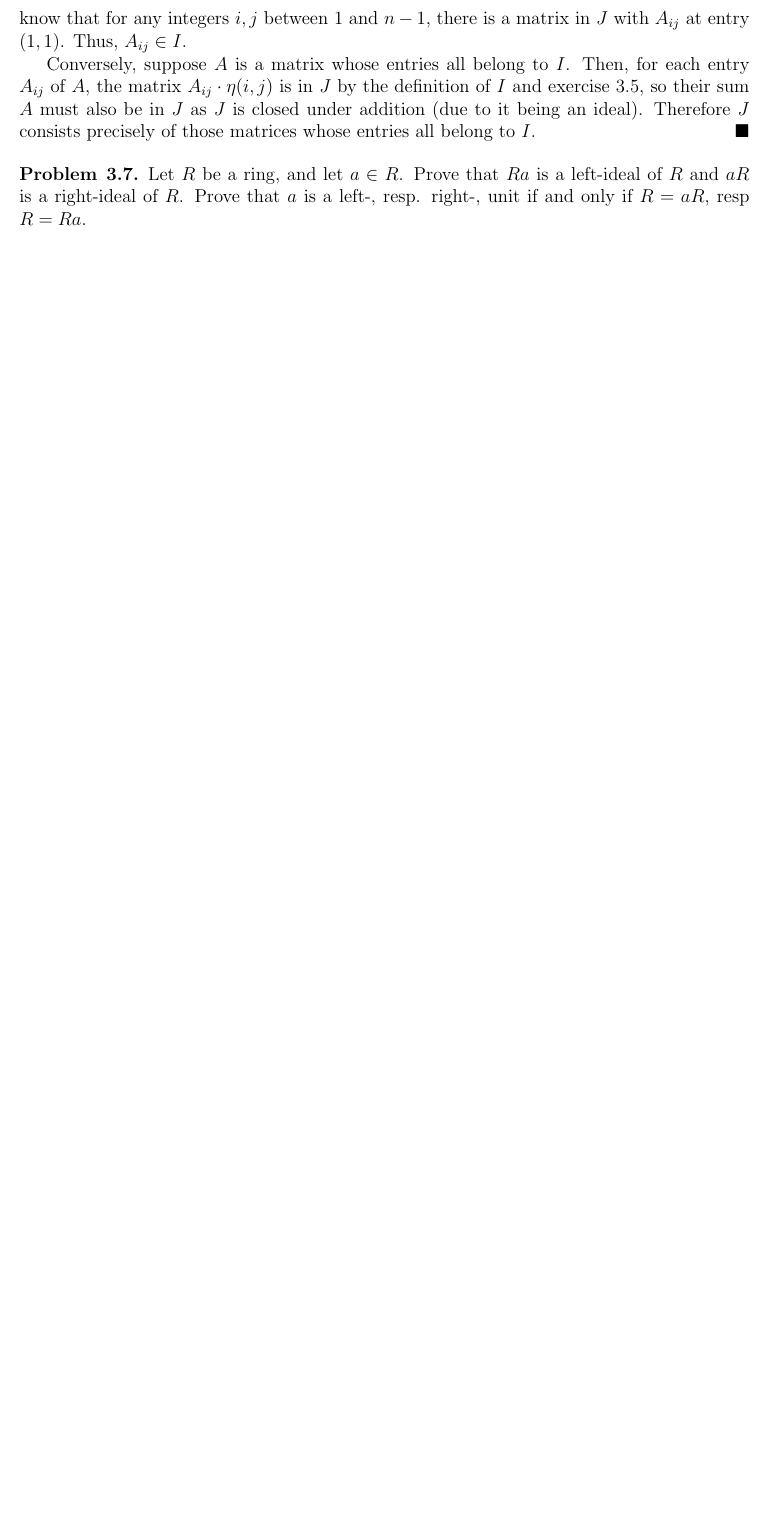
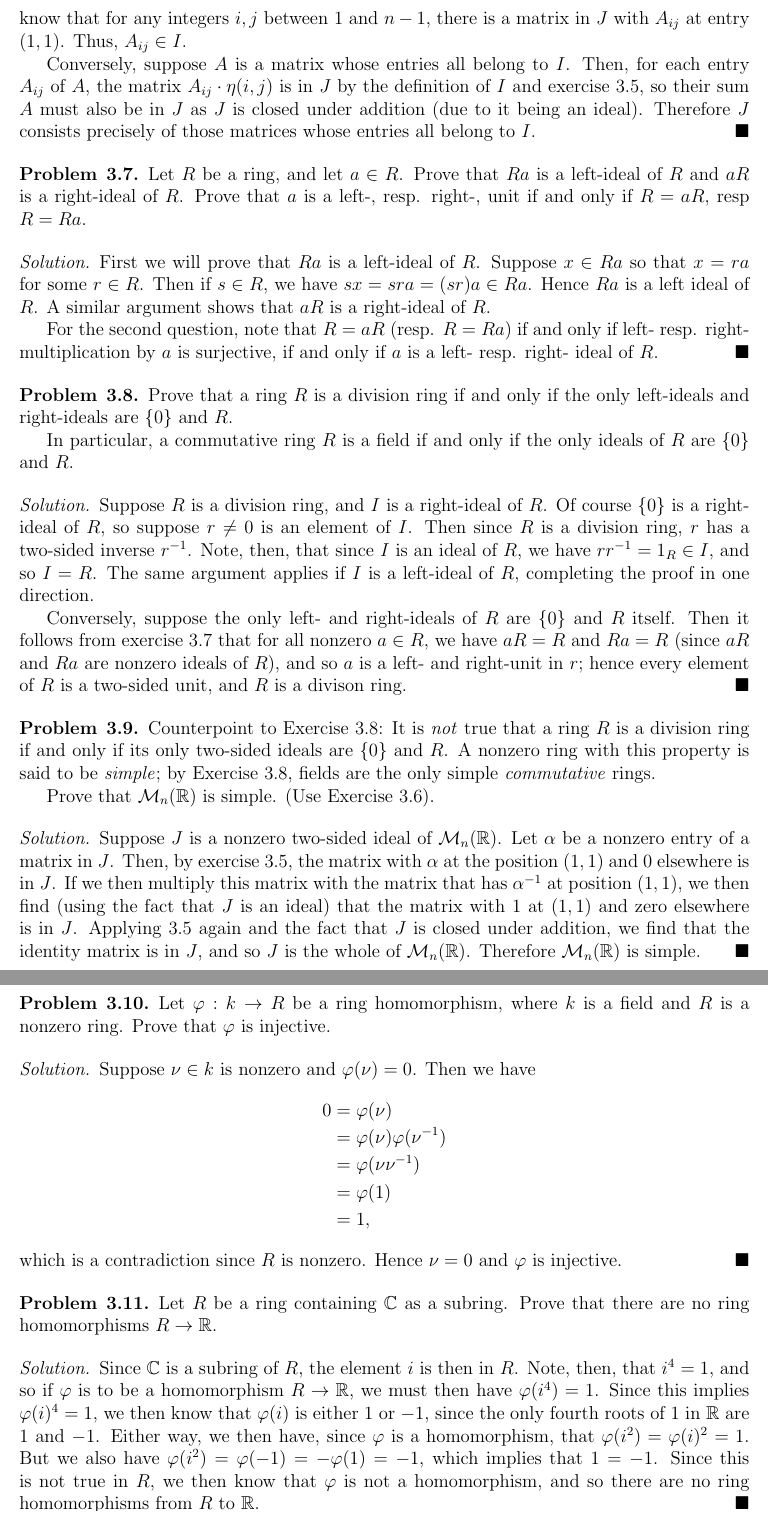
Before and after one commit to pothocket/math, a LaTeX document (aluffi/chapter3/section3.tex): part of page 4 of 4 before the commit and two parts of pages 4 and 5 of 5 after it, the two joined at a grey line, cut so that both start at the same text, the shorter picture padded with empty space. Compiled offline with pdfLaTeX.

Commit message:
Did 3.7-3.11

```diff
--- a/aluffi/chapter3/section3.tex
+++ b/aluffi/chapter3/section3.tex
@@ -235,6 +235,105 @@ Let $\varphi:R\to S$ be a ring homomorphism, and let $J$ be an ideal of $R$.
   Let $R$ be a ring, and let $a\in R$.
   Prove that $Ra$ is a left-ideal of $R$ and $aR$ is a right-ideal of $R$.
   Prove that $a$ is a left-, resp. right-, unit if and only if $R=aR$, resp $R=Ra$.
-\end{problem}<++>
+\end{problem}
+\begin{solution}
+  First we will prove that $Ra$ is a left-ideal of $R$.
+  Suppose $x\in Ra$ so that $x=ra$ for some $r\in R$.
+  Then if $s\in R$, we have $sx=sra=(sr)a\in Ra$.
+  Hence $Ra$ is a left ideal of $R$.
+  A similar argument shows that $aR$ is a right-ideal of $R$. \\
+  \indent For the second question, note that $R=aR$ (resp. $R=Ra$) if and only
+  if left- resp. right- multiplication by $a$ is surjective, if and only if
+  $a$ is a left- resp. right- ideal of $R$.
+\end{solution}
+
+\begin{problem}{3.8}
+  Prove that a ring $R$ is a division ring if and only if the only
+  left-ideals and right-ideals are $\{0\}$ and $R$.\\
+  \indent In particular, a commutative ring $R$ is a field if and
+  only if the only ideals of $R$ are $\{0\}$ and $R$.
+\end{problem}
+\begin{solution}
+  Suppose $R$ is a division ring, and $I$ is a right-ideal of $R$.
+  Of course $\{0\}$ is a right-ideal of $R$, so suppose $r\neq0$ is an
+  element of $I$.
+  Then since $R$ is a division ring, $r$ has a two-sided inverse
+  $r^{-1}$.
+  Note, then, that since $I$ is an ideal of $R$, we have
+  $rr^{-1}=1_R\in I$, and so $I=R$. The same argument applies
+  if $I$ is a left-ideal of $R$, completing the proof in one direction.\\
+  \indent Conversely, suppose the only left- and right-ideals of $R$
+  are $\{0\}$ and $R$ itself.
+  Then it follows from exercise 3.7 that for all nonzero $a\in R$,
+  we have $aR = R$ and $Ra = R$ (since $aR$ and $Ra$ are nonzero
+  ideals of $R$), and so $a$ is a left- and right-unit in $r$;
+  hence every element of $R$ is a two-sided unit, and $R$ is
+  a divison ring.
+\end{solution}
+
+\begin{problem}{3.9}
+  Counterpoint to Exercise 3.8: It is \textit{not} true that a ring
+  $R$ is a division ring if and only if its only two-sided ideals
+  are $\{0\}$ and $R$.
+  A nonzero ring with this property is said to be \textit{simple};
+  by Exercise 3.8, fields are the only simple \textit{commutative}
+  rings.\\
+  \indent Prove that $\mathcal{M}_n(\mathbb{R})$ is simple.
+  (Use Exercise 3.6).
+\end{problem}
+\begin{solution}
+  Suppose $J$ is a nonzero two-sided ideal of $\mathcal{M}_n(\mathbb{R})$.
+  Let $\alpha$ be a nonzero entry of a matrix in $J$.
+  Then, by exercise 3.5, the matrix with $\alpha$ at the position
+  $(1,1)$ and $0$ elsewhere is in $J$.
+  If we then multiply this matrix with the matrix that has $\alpha^{-1}$
+  at position $(1,1)$, we then find (using the fact that $J$ is an ideal)
+  that the matrix with $1$ at $(1,1)$ and zero elsewhere is in $J$.
+  Applying 3.5 again and the fact that $J$ is closed under addition,
+  we find that the identity matrix is in $J$, and so $J$ is the whole of
+  $\mathcal{M}_n(\mathbb{R})$.
+  Therefore $\mathcal{M}_n(\mathbb{R})$ is simple.
+\end{solution}
+
+\newpage
+
+\begin{problem}{3.10}
+  Let $\varphi:k\to R$ be a ring homomorphism, where $k$ is a field
+  and $R$ is a nonzero ring.
+  Prove that $\varphi$ is injective.
+\end{problem}
+\begin{solution}
+  Suppose $\nu\in k$ is nonzero and $\varphi(\nu) = 0$.
+  Then we have
+  \begin{align*}
+    0 &= \varphi(\nu) \\
+    &= \varphi(\nu)\varphi(\nu^{-1}) \\
+    &= \varphi(\nu\nu^{-1}) \\
+    &= \varphi(1) \\
+    &= 1,
+  \end{align*}
+  which is a contradiction since $R$ is nonzero.
+  Hence $\nu=0$ and $\varphi$ is injective.
+\end{solution}
+
+\begin{problem}{3.11}
+  Let $R$ be a ring containing $\mathbb{C}$ as a subring.
+  Prove that there are no ring homomorphisms $R\to\mathbb{R}$.
+\end{problem}
+\begin{solution}
+  Since $\mathbb{C}$ is a subring of $R$, the element $i$ is then in $R$.
+  Note, then, that $i^4=1$, and so if $\varphi$ is to be a
+  homomorphism $R\to\mathbb{R}$, we must then have $\varphi(i^4)=1$.
+  Since this implies $\varphi(i)^4=1$, we then know that
+  $\varphi(i)$ is either $1$ or $-1$, since the only fourth roots
+  of $1$ in $\mathbb{R}$ are $1$ and $-1$.
+  Either way, we then have, since $\varphi$ is a homomorphism,
+  that $\varphi(i^2) = \varphi(i)^2=1$.
+  But we also have $\varphi(i^2)=\varphi(-1)=-\varphi(1)=-1$, which
+  implies that $1=-1$.
+  Since this is not true in $R$, we then know that $\varphi$ is not
+  a homomorphism, and so there are no ring homomorphisms from $R$
+  to $\mathbb{R}$.
+\end{solution}
 
 \end{document}
```
Also changed, not shown: aluffi/chapter3/section3.pdf.
